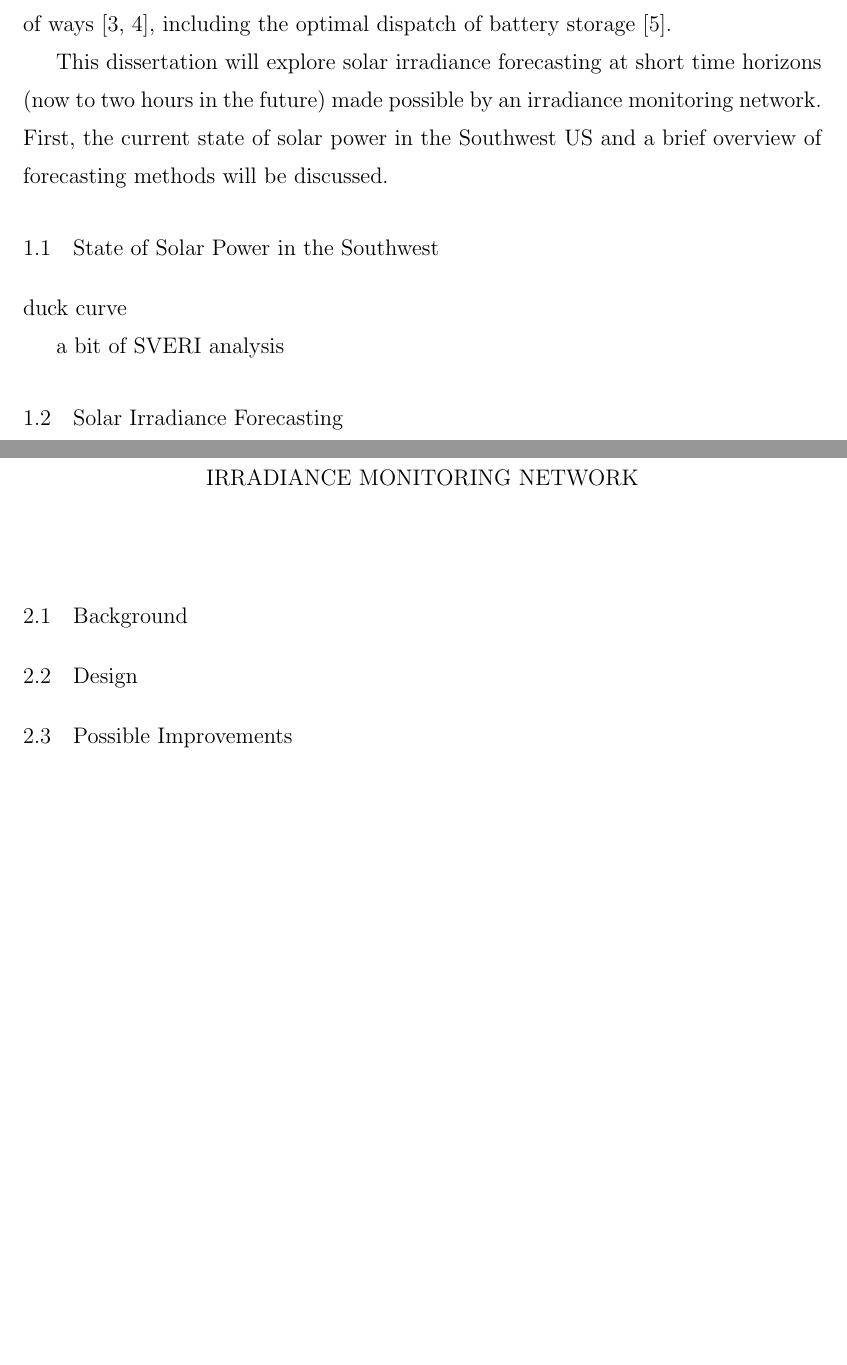
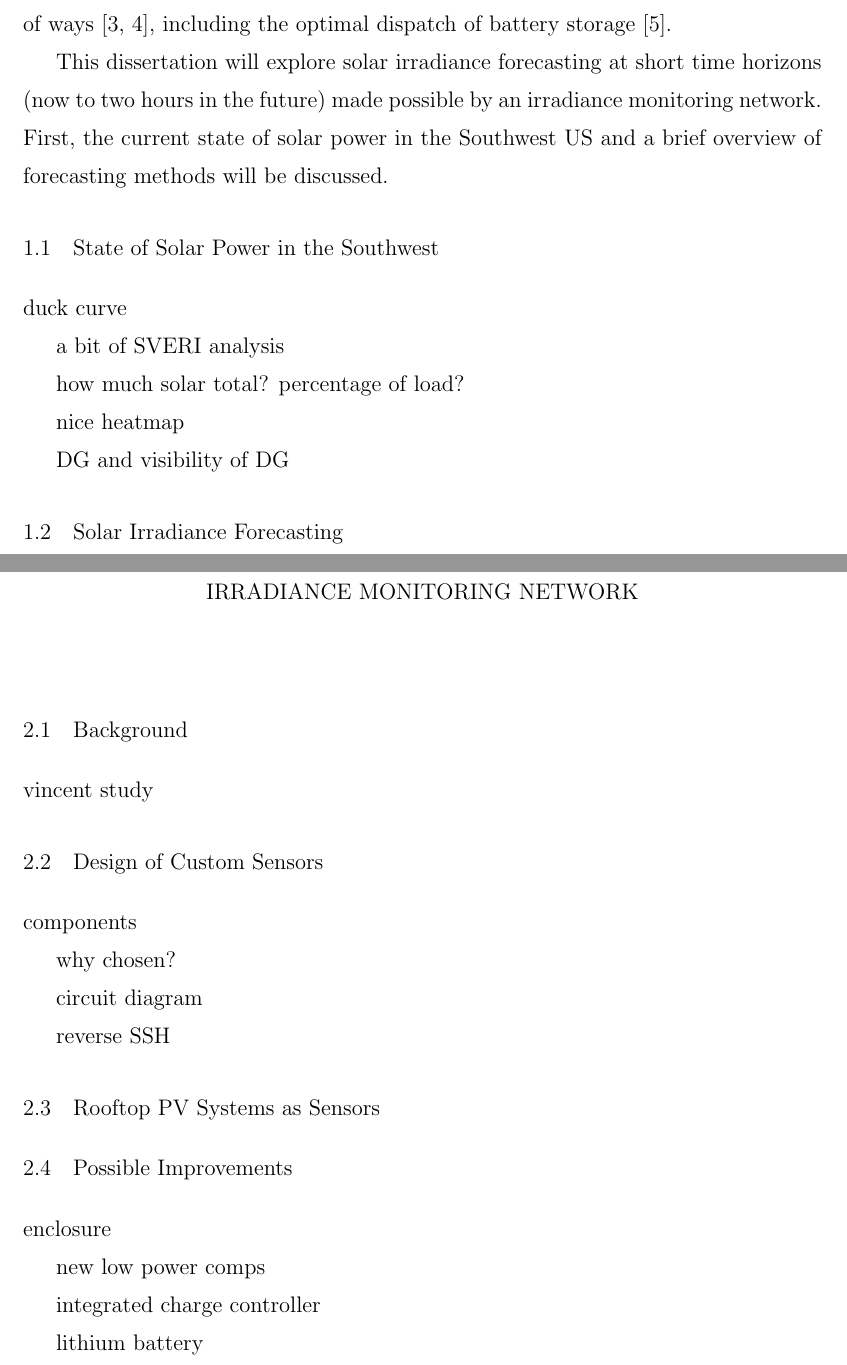
Before and after one commit to alorenzo175/dissertation, a LaTeX thesis (dissertation/dissertation.tex, which reads dissertation/introduction.tex, dissertation/sensor_network.tex): two parts of pages 10 and 13 of 37 before the commit and two parts of pages 10 and 12 of 36 after it, joined at a grey line, cut so that both start at the same text, the shorter picture padded with empty space. Compiled offline with pdfLaTeX.

Commit message:
more outline

```diff
--- a/dissertation/introduction.tex
+++ b/dissertation/introduction.tex
@@ -35,6 +35,14 @@ brief overview of forecasting methods will be discussed.
 duck curve
 
 a bit of SVERI analysis
+
+how much solar total?
+percentage of load?
+
+nice heatmap
+
+DG and visibility of DG
+
 
 \section{Solar Irradiance Forecasting}
 nowcasting DG
--- a/dissertation/sensor_network.tex
+++ b/dissertation/sensor_network.tex
@@ -3,9 +3,35 @@
 
 \section{Background}
 
-\section{Design}
+vincent study
+
+\section{Design of Custom Sensors}
+
+components
+
+why chosen?
+
+circuit diagram
+
+reverse SSH
+
+\section{Rooftop PV Systems as Sensors}
+
 
 \section{Possible Improvements}
+
+enclosure
+
+new low power comps
+
+integrated charge controller
+
+lithium battery
+
+
+
+
+
 
 %%% Local Variables:
 %%% mode: latex
```
Also changed, not shown: dissertation/network_forecasts.tex (+3 -0 lines), dissertation/satellite_oi.tex (+2 -2 lines), dissertation/figs/fxhoriz.pdf (added).
